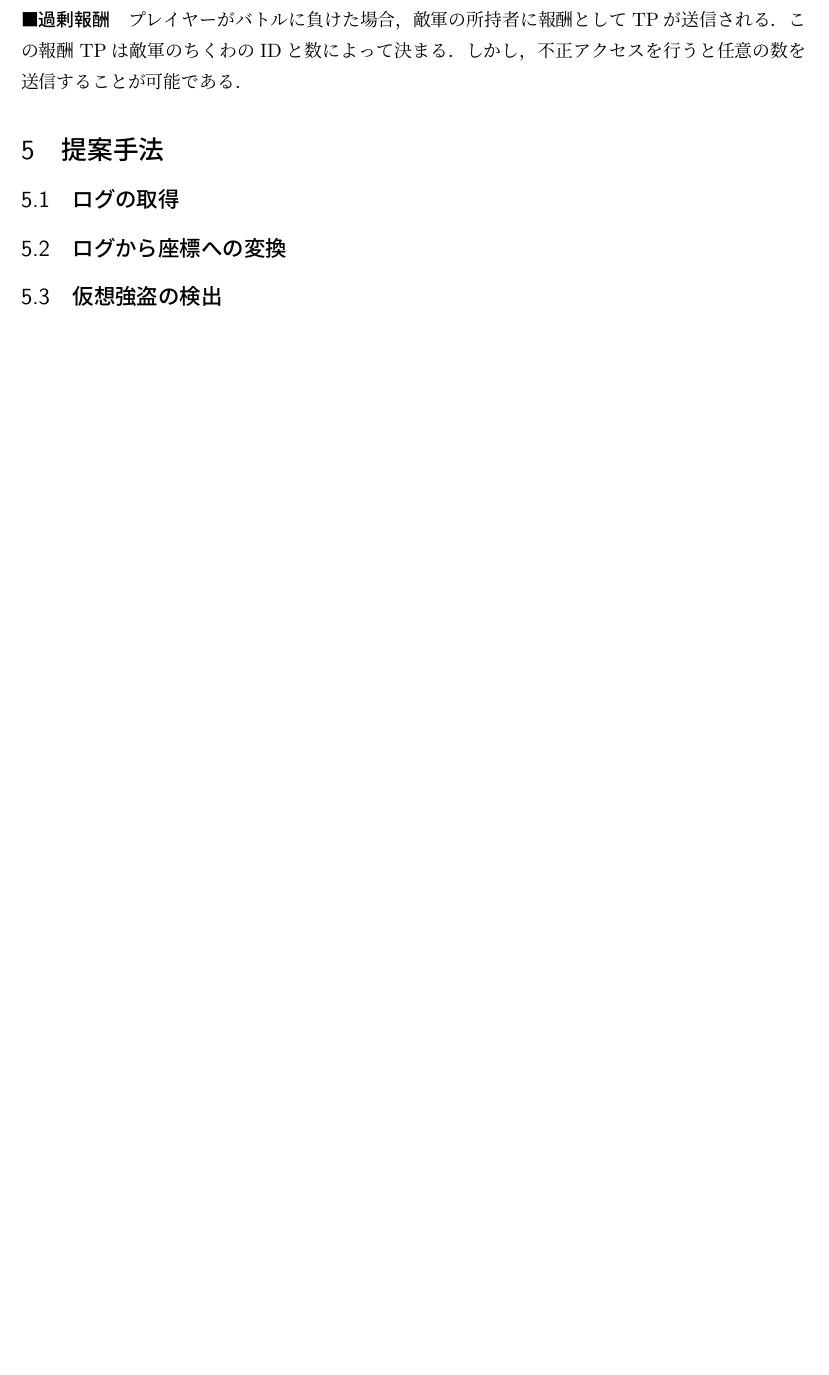
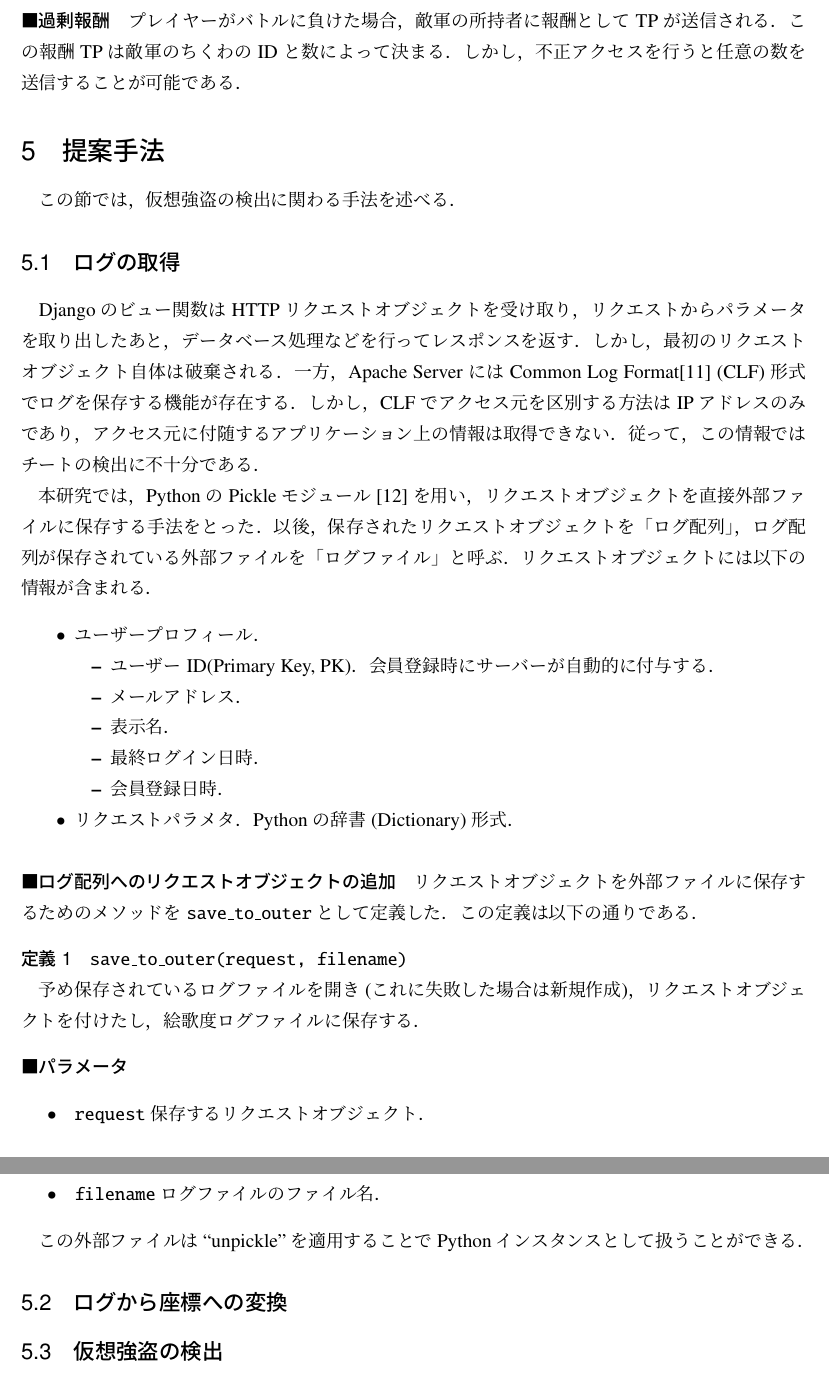
Before and after one commit to strviola/MasterThesis, a LaTeX document (paper.tex): part of page 8 of 13 before the commit and two parts of pages 8 and 9 of 14 after it, the two joined at a grey line, cut so that both start at the same text, the shorter picture padded with empty space. Compiled offline with pLaTeX and dvipdfmx.

Commit message:
「ちくわ」説明完了，ログ取得システムの説明

```diff
--- a/paper.tex
+++ b/paper.tex
@@ -177,8 +195,64 @@ URLディスパッチャ．URLとビュー関数を対応づける．
 プレイヤーがバトルに負けた場合，敵軍の所持者に報酬としてTPが送信される．この報酬TPは敵軍のちくわのIDと数によって決まる．しかし，不正アクセスを行うと任意の数を送信することが可能である．
 
 \section{提案手法}
+この節では，仮想強盗の検出に関わる手法を述べる．
+
 \subsection{ログの取得}
+Djangoのビュー関数はHTTPリクエストオブジェクトを受け取り，リクエストからパラメータを取り出したあと，データベース処理などを行ってレスポンスを返す．
+しかし，最初のリクエストオブジェクト自体は破棄される．
+一方，Apache ServerにはCommon Log Format\cite{clf} (CLF) 形式でログを保存する機能が存在する．
+しかし，CLFでアクセス元を区別する方法はIPアドレスのみであり，アクセス元に付随するアプリケーション上の情報は取得できない．
+従って，この情報ではチートの検出に不十分である．
+
+本研究では，PythonのPickleモジュール\cite{pickle}を用い，リクエストオブジェクトを直接外部ファイルに保存する手法をとった．
+以後，保存されたリクエストオブジェクトを「ログ配列」，ログ配列が保存されている外部ファイルを「ログファイル」と呼ぶ．
+リクエストオブジェクトには以下の情報が含まれる．
+
+\begin{itemize}
+\item
+ユーザープロフィール．
+\begin{itemize}
+\item
+ユーザーID(Primary Key, PK)．会員登録時にサーバーが自動的に付与する．
+\item
+メールアドレス．
+\item
+表示名．
+\item
+最終ログイン日時．
+\item
+会員登録日時．
+\end{itemize}
+\item
+リクエストパラメタ．Pythonの辞書(Dictionary)形式．
+\end{itemize}
+
+\paragraph{ログ配列へのリクエストオブジェクトの追加}
+リクエストオブジェクトを外部ファイルに保存するためのメソッドを \savefunc として定義した．この定義は以下の通りである．
+
+\begin{pydef}
+\savefunc{\tt (request, filename)}
+
+予め保存されているログファイルを開き(これに失敗した場合は新規作成)，リクエストオブジェクトを付けたし，絵歌度ログファイルに保存する．
+
+\param
+\begin{itemize}
+\item
+{\tt request} 保存するリクエストオブジェクト．
+\item
+{\tt filename} ログファイルのファイル名．
+\end{itemize}
+
+\end{pydef}
+
+
+
+この外部ファイルは``unpickle''を適用することでPythonインスタンスとして扱うことができる．
+
+
+
 \subsection{ログから座標への変換}
+
 \subsection{仮想強盗の検出}
 
 \newpage
```
Also changed, not shown: paper.tex (28 more changed lines).
